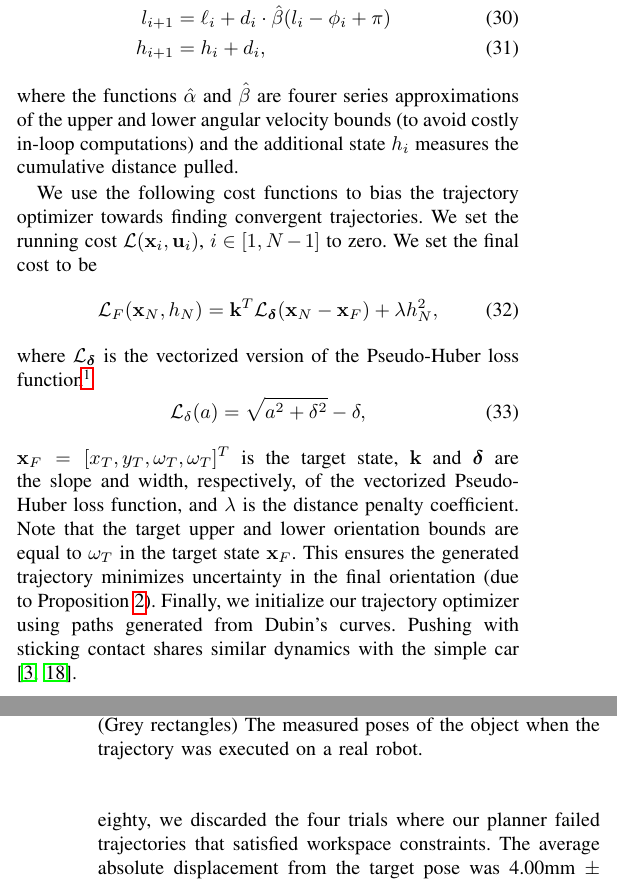
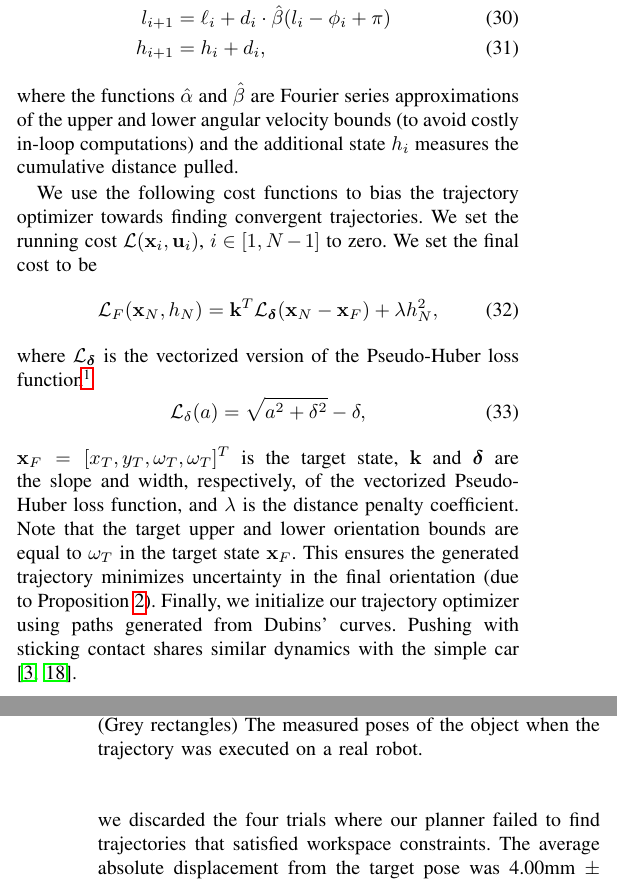
Before and after one commit to ehuang3/robotic_pulling, a LaTeX paper (tex/RSS2017_CameraReady.tex): two parts of the columns of pages 6 and 8 of 8, joined at a grey line, cut so that both start at the same text. Compiled offline with pdfLaTeX.

Commit message:
tex: Minor edits

```diff
--- a/tex/RSS2017_CameraReady.tex
+++ b/tex/RSS2017_CameraReady.tex
@@ -1406,9 +1406,9 @@ dynamics in our trajectory optimizer
   l_{i+1} &= \ell_i + d_i\cdot\hat{\beta}(l_i - \phi_i + \pi)\\
   h_{i+1} &= h_i + d_i,
 \end{align}
-where the functions $\hat{\alpha}$ and $\hat{\beta}$ are fourer series
-approximations of the upper and lower angular velocity bounds (to
-avoid costly in-loop computations) and the additional state $h_i$
+where the functions $\hat{\alpha}$ and $\hat{\beta}$ are Fourier
+series approximations of the upper and lower angular velocity bounds
+(to avoid costly in-loop computations) and the additional state $h_i$
 measures the cumulative distance pulled.
 
 We use the following cost functions to bias the trajectory optimizer
@@ -1432,7 +1432,7 @@ orientation bounds are equal to $\omega_T$ in the target state
 $\mathbf{x}_F$. This ensures the generated trajectory minimizes
 uncertainty in the final orientation (due to Proposition
 \ref{prop:orientation-bounds}). Finally, we initialize our trajectory
-optimizer using paths generated from Dubin's curves. Pushing with
+optimizer using paths generated from Dubins' curves. Pushing with
 sticking contact shares similar dynamics with the simple car
 \cite{dubins1957curves, zhou17dubin}.
 
@@ -1587,6 +1585,6 @@ remained within the robot workspace was executed on the robot at
 capture system.
 
 We collected eighty trials of robotic pulling. Of those eighty, we
-discarded the four trials where our planner failed trajectories that
-satisfied workspace constraints. The average absolute displacement
-from the target pose was 4.00mm $\pm$ 3.02mm. The average absolute
+discarded the four trials where our planner failed to find
+trajectories that satisfied workspace constraints. The average
+absolute displacement from the target pose was 4.00mm $\pm$
@@ -1599,3 +1597,4 @@ visualized in Figure \ref{fig:trajectory}.
+\ref{fig:trajectory}.
 
 % We distinguish between two types of error during the pulling
 % experiments. The target error is the error between the target pose and
```
Also changed, not shown: tex/RSS2017_CameraReady.tex (24 more changed lines).
